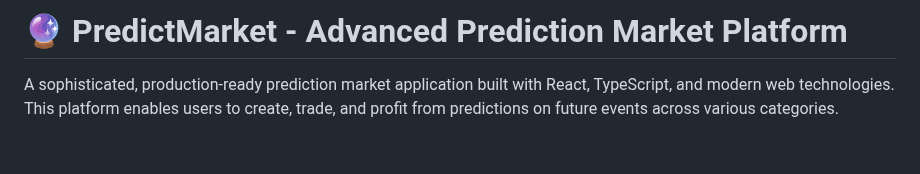
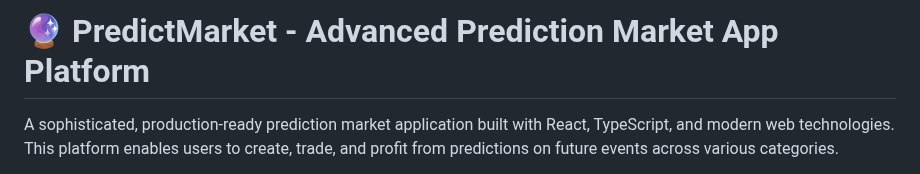
Before and after one commit to iGuruMaster/Prediction-Market-App, a Markdown page: README.md, the part around the change. Drawn GitHub-style; blank space fills up the shorter version.

```diff
--- a/README.md
+++ b/README.md
@@ -1,4 +1,4 @@
-# 🔮 PredictMarket - Advanced Prediction Market Platform
+# 🔮 PredictMarket - Advanced Prediction Market App Platform
 
 A sophisticated, production-ready prediction market application built with React, TypeScript, and modern web technologies. This platform enables users to create, trade, and profit from predictions on future events across various categories.
 
```
